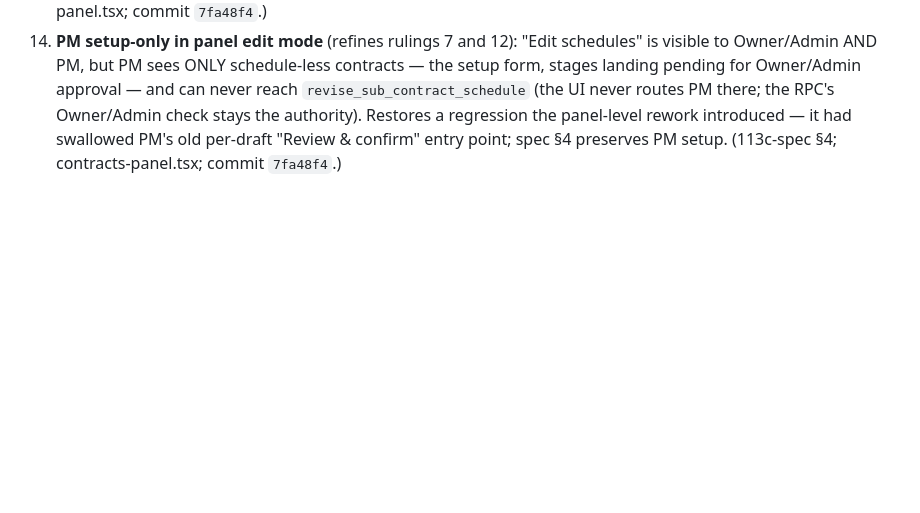
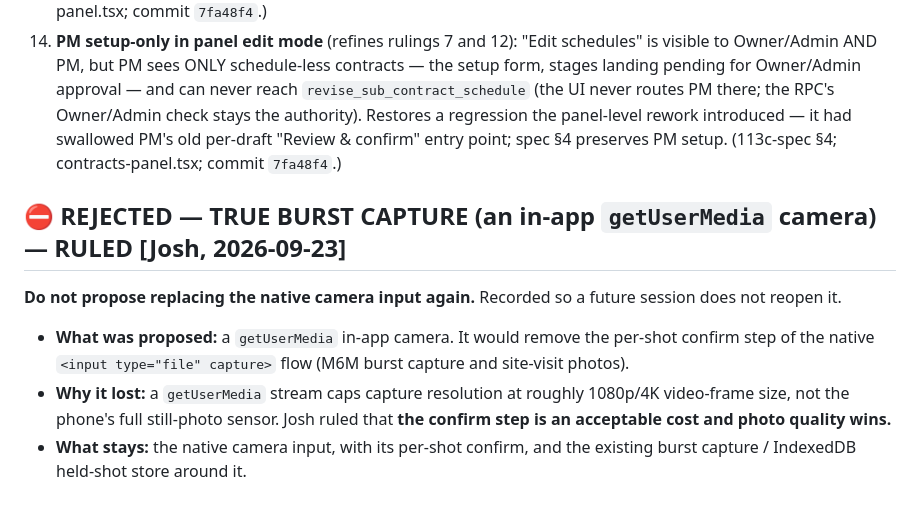
Before and after one commit to IronFrame414/FrameFocus, a Markdown page: GATED.md, the part around the change. Rendered like a GitHub page; blank space fills up the shorter version.

```diff
--- a/GATED.md
+++ b/GATED.md
@@ -785,3 +785,16 @@ push has run).**
     a regression the panel-level rework introduced — it had swallowed PM's old
     per-draft "Review & confirm" entry point; spec §4 preserves PM setup.
     (113c-spec §4; contracts-panel.tsx; commit `7fa48f4`.)
+
+## ⛔ REJECTED — TRUE BURST CAPTURE (an in-app `getUserMedia` camera) — **RULED [Josh, 2026-09-23]**
+
+**Do not propose replacing the native camera input again.** Recorded so a future session does not
+reopen it.
+
+- **What was proposed:** a `getUserMedia` in-app camera. It would remove the per-shot confirm step
+  of the native `<input type="file" capture>` flow (M6M burst capture and site-visit photos).
+- **Why it lost:** a `getUserMedia` stream caps capture resolution at roughly 1080p/4K video-frame
+  size, not the phone's full still-photo sensor. Josh ruled that **the confirm step is an
+  acceptable cost and photo quality wins.**
+- **What stays:** the native camera input, with its per-shot confirm, and the existing burst
+  capture / IndexedDB held-shot store around it.
```
Also changed, not shown: docs/specs/S108-SPEC-A-site-visit.md (+31 -0 lines).
